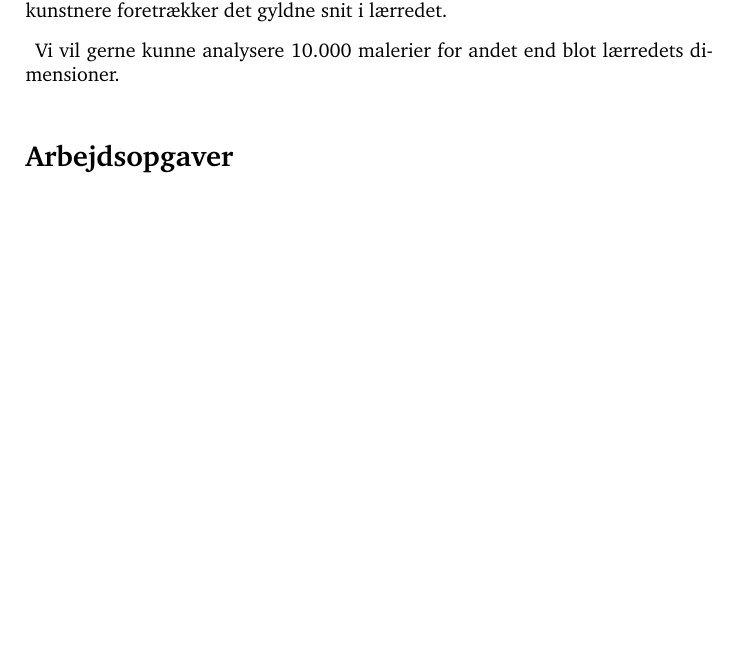
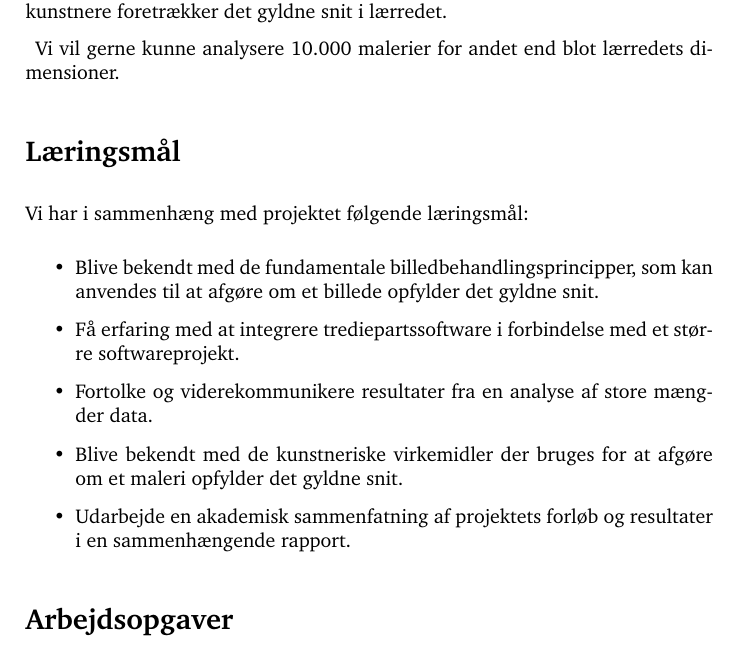
Before and after one commit to thorlund/gyldnesnit, a LaTeX document (doc/synopsis/synopsis.tex): part of page 3 of 8 before the commit and part of page 3 of 9 after it, cut so that both start at the same text, the shorter picture padded with empty space. Compiled offline with pdfLaTeX.

Commit message:
Inkluderet læringsmål i rapporten

```diff
--- a/doc/synopsis/synopsis.tex
+++ b/doc/synopsis/synopsis.tex
@@ -73,6 +72,9 @@ Detektion af ``Det Gyldne Snit'' i digitaliserede malerier
 
 \section*{Begrundelse}
 \input{begrundelse.tex}
+
+\section*{Læringsmål}
+\input{laeringsmaal.tex}
 
 \section*{Arbejdsopgaver}
 \input{arbejdsopgaver.tex}
```
Also changed, not shown: doc/synopsis/synopsis.tex (1 more changed lines).
